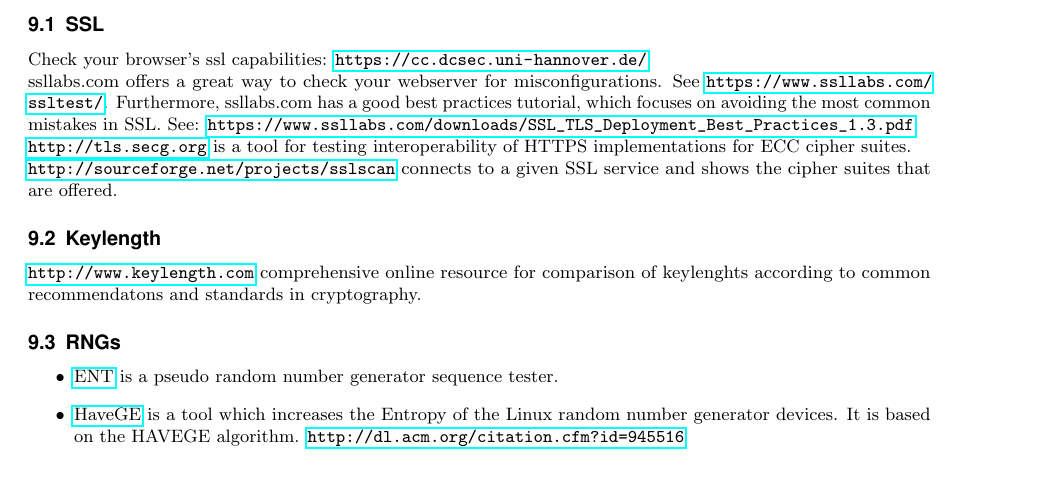
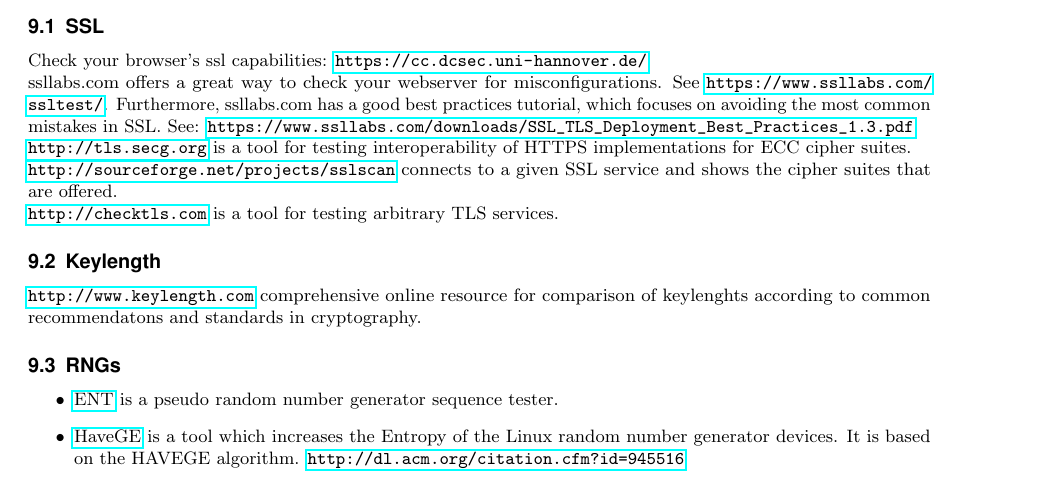
Before and after one commit to BetterCrypto/Applied-Crypto-Hardening, a LaTeX document (src/applied-crypto-hardening.tex, which reads src/tools.tex): part of page 17 of 18, cut so that both start at the same text. Compiled offline with pdfLaTeX.

Commit message:
add checktls.com

```diff
--- a/src/tools.tex
+++ b/src/tools.tex
@@ -17,6 +17,8 @@
 \url{http://sourceforge.net/projects/sslscan} connects to a given SSL
 service and shows the cipher suites that are offered.
 
+\url{http://checktls.com} is a tool for testing arbitrary TLS services.
+
 \subsection{Keylength}
 
 \url{http://www.keylength.com} comprehensive online resource for comparison of keylenghts according to common recommendatons and standards in cryptography.
```
